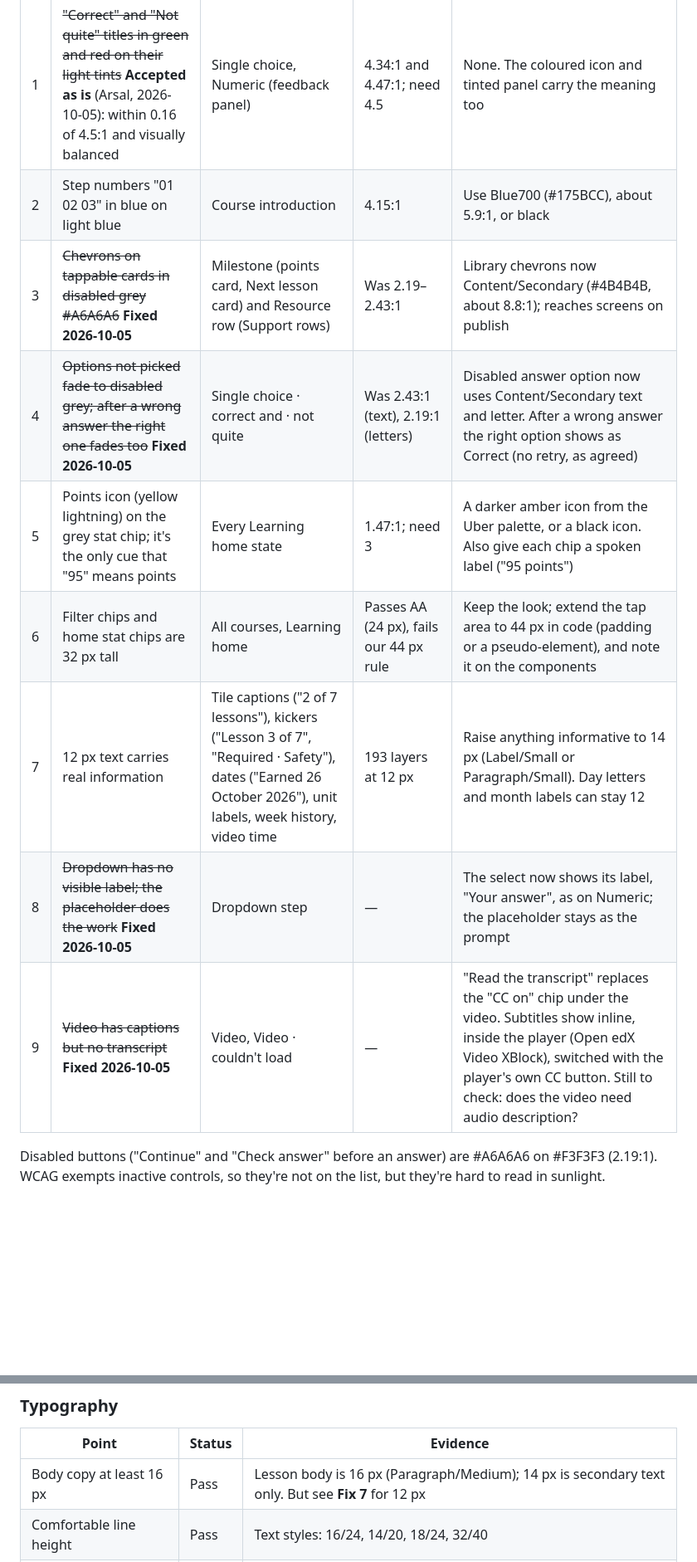
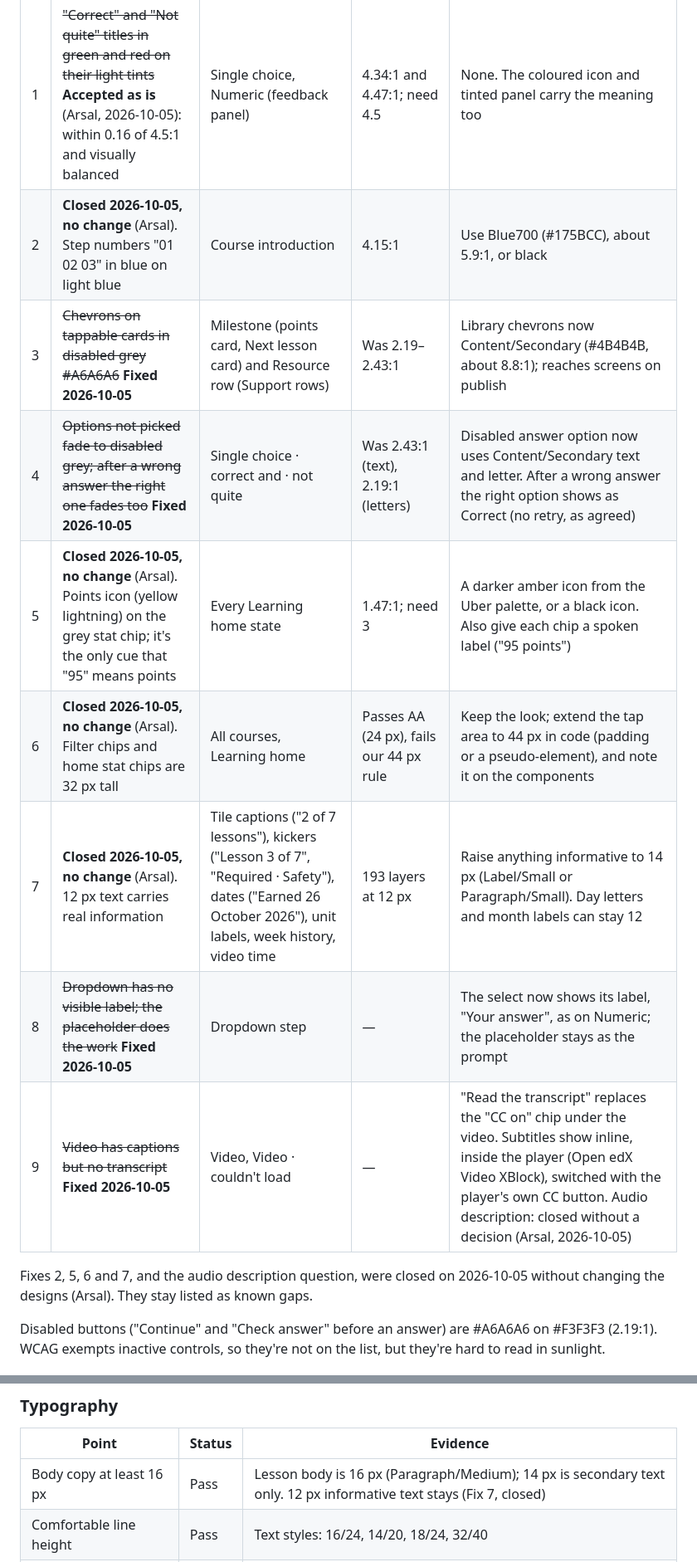
Before and after one commit to arsalidrees-a11y/uber-openedx-pilot, a Markdown page: ACCESSIBILITY-AUDIT.md, 2 parts joined by grey strips. Shown at 83% size. Drawn GitHub-style; blank space fills up the shorter version.

Commit message:
Accessibility audit: close fixes 2, 5, 6 and 7 without a change
Arsal decided not to make them; they stay listed as known gaps, with
the audio description question.

Co-Authored-By: Claude Opus 5.5 <noreply@anthropic.com>

```diff
--- a/ACCESSIBILITY-AUDIT.md
+++ b/ACCESSIBILITY-AUDIT.md
@@ -33,14 +33,18 @@ CLAUDE.md, is stricter on targets: 44 px.
 | # | Issue | Where | Measured | Fix |
 |---|---|---|---|---|
 | 1 | ~~"Correct" and "Not quite" titles in green and red on their light tints~~ **Accepted as is** (Arsal, 2026-10-05): within 0.16 of 4.5:1 and visually balanced | Single choice, Numeric (feedback panel) | 4.34:1 and 4.47:1; need 4.5 | None. The coloured icon and tinted panel carry the meaning too |
-| 2 | Step numbers "01 02 03" in blue on light blue | Course introduction | 4.15:1 | Use Blue700 (#175BCC), about 5.9:1, or black |
+| 2 | **Closed 2026-10-05, no change** (Arsal). Step numbers "01 02 03" in blue on light blue | Course introduction | 4.15:1 | Use Blue700 (#175BCC), about 5.9:1, or black |
 | 3 | ~~Chevrons on tappable cards in disabled grey #A6A6A6~~ **Fixed 2026-10-05** | Milestone (points card, Next lesson card) and Resource row (Support rows) | Was 2.19–2.43:1 | Library chevrons now Content/Secondary (#4B4B4B, about 8.8:1); reaches screens on publish |
 | 4 | ~~Options not picked fade to disabled grey; after a wrong answer the right one fades too~~ **Fixed 2026-10-05** | Single choice · correct and · not quite | Was 2.43:1 (text), 2.19:1 (letters) | Disabled answer option now uses Content/Secondary text and letter. After a wrong answer the right option shows as Correct (no retry, as agreed) |
-| 5 | Points icon (yellow lightning) on the grey stat chip; it's the only cue that "95" means points | Every Learning home state | 1.47:1; need 3 | A darker amber icon from the Uber palette, or a black icon. Also give each chip a spoken label ("95 points") |
-| 6 | Filter chips and home stat chips are 32 px tall | All courses, Learning home | Passes AA (24 px), fails our 44 px rule | Keep the look; extend the tap area to 44 px in code (padding or a pseudo-element), and note it on the components |
-| 7 | 12 px text carries real information | Tile captions ("2 of 7 lessons"), kickers ("Lesson 3 of 7", "Required · Safety"), dates ("Earned 26 October 2026"), unit labels, week history, video time | 193 layers at 12 px | Raise anything informative to 14 px (Label/Small or Paragraph/Small). Day letters and month labels can stay 12 |
+| 5 | **Closed 2026-10-05, no change** (Arsal). Points icon (yellow lightning) on the grey stat chip; it's the only cue that "95" means points | Every Learning home state | 1.47:1; need 3 | A darker amber icon from the Uber palette, or a black icon. Also give each chip a spoken label ("95 points") |
+| 6 | **Closed 2026-10-05, no change** (Arsal). Filter chips and home stat chips are 32 px tall | All courses, Learning home | Passes AA (24 px), fails our 44 px rule | Keep the look; extend the tap area to 44 px in code (padding or a pseudo-element), and note it on the components |
+| 7 | **Closed 2026-10-05, no change** (Arsal). 12 px text carries real information | Tile captions ("2 of 7 lessons"), kickers ("Lesson 3 of 7", "Required · Safety"), dates ("Earned 26 October 2026"), unit labels, week history, video time | 193 layers at 12 px | Raise anything informative to 14 px (Label/Small or Paragraph/Small). Day letters and month labels can stay 12 |
 | 8 | ~~Dropdown has no visible label; the placeholder does the work~~ **Fixed 2026-10-05** | Dropdown step | — | The select now shows its label, "Your answer", as on Numeric; the placeholder stays as the prompt |
-| 9 | ~~Video has captions but no transcript~~ **Fixed 2026-10-05** | Video, Video · couldn't load | — | "Read the transcript" replaces the "CC on" chip under the video. Subtitles show inline, inside the player (Open edX Video XBlock), switched with the player's own CC button. Still to check: does the video need audio description? |
+| 9 | ~~Video has captions but no transcript~~ **Fixed 2026-10-05** | Video, Video · couldn't load | — | "Read the transcript" replaces the "CC on" chip under the video. Subtitles show inline, inside the player (Open edX Video XBlock), switched with the player's own CC button. Audio description: closed without a decision (Arsal, 2026-10-05) |
+
+Fixes 2, 5, 6 and 7, and the audio description question, were closed on
+2026-10-05 without changing the designs (Arsal). They stay listed as known
+gaps.
 
 Disabled buttons ("Continue" and "Check answer" before an answer) are #A6A6A6 on
 #F3F3F3 (2.19:1). WCAG exempts inactive controls, so they're not on the list,
@@ -84,7 +88,7 @@ Status: **Pass** · **Fix** (numbered above) · **Do** (process, not a screen)
 
 | Point | Status | Evidence |
 |---|---|---|
-| Body copy at least 16 px | Pass | Lesson body is 16 px (Paragraph/Medium); 14 px is secondary text only. But see **Fix 7** for 12 px |
+| Body copy at least 16 px | Pass | Lesson body is 16 px (Paragraph/Medium); 14 px is secondary text only. 12 px informative text stays (Fix 7, closed) |
 | Comfortable line height | Pass | Text styles: 16/24, 14/20, 18/24, 32/40 |
 | 45–75 characters per line | Pass | About 45–50 on a 358 px column at 16 px; the narrowest a phone allows |
 | Makes sense read aloud in order | Pass | Alt text still needed; see handoff |
```
Also changed, not shown: other parts of ACCESSIBILITY-AUDIT.md (+4 -4 lines).
